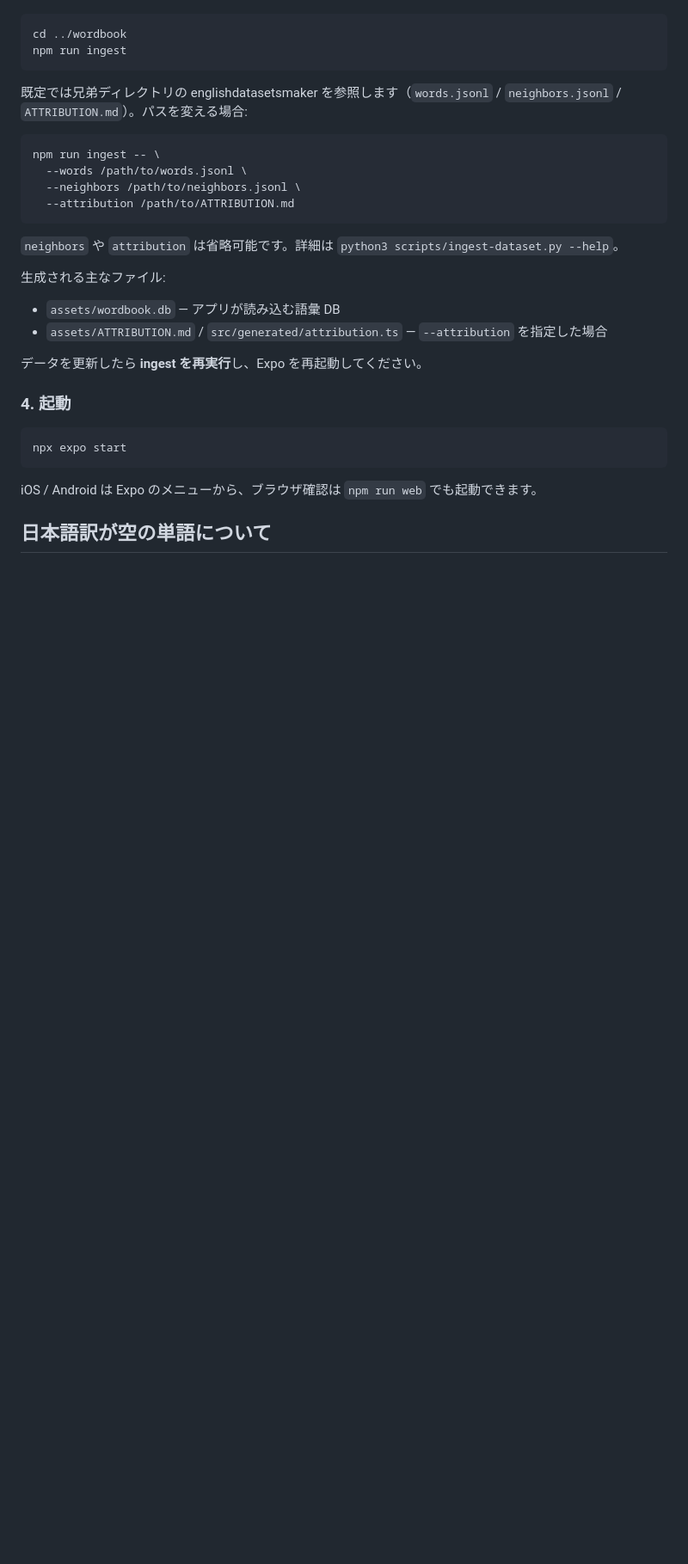
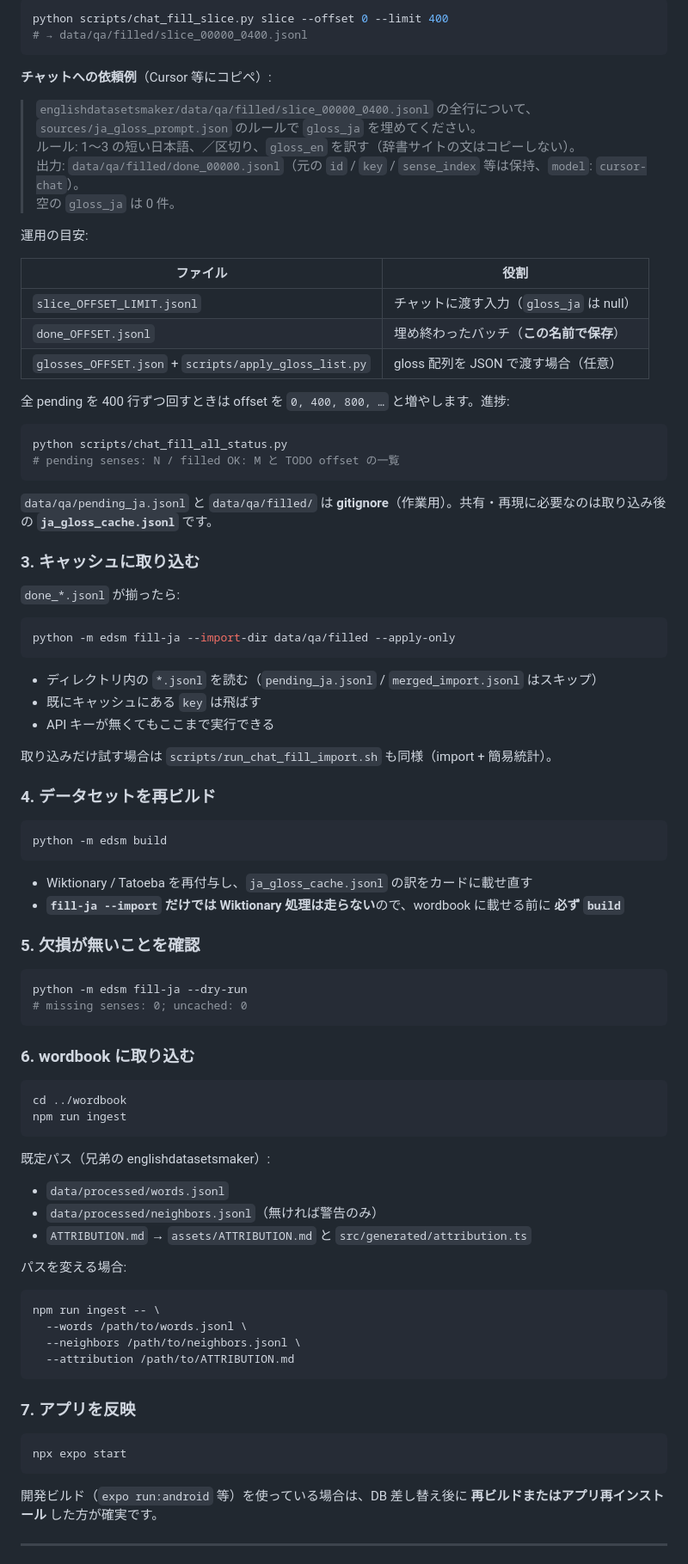
Before and after one commit to yattinda/wordbook, a Markdown page: README.md, the part around one of its changes. Shown at 86% size. Rendered like a GitHub page; blank space fills up the shorter version.

````diff
--- a/README.md
+++ b/README.md
@@ -61,10 +103,76 @@ wordbook は **ビルド済みの JSONL** を読み込みます。日本語訳
+```bash
+python scripts/chat_fill_slice.py slice --offset 0 --limit 400
+# → data/qa/filled/slice_00000_0400.jsonl
+```
+
+**チャットへの依頼例**（Cursor 等にコピペ）:
+
+> `englishdatasetsmaker/data/qa/filled/slice_00000_0400.jsonl` の全行について、`sources/ja_gloss_prompt.json` のルールで `gloss_ja` を埋めてください。
+> ルール: 1〜3 の短い日本語、／区切り、`gloss_en` を訳す（辞書サイトの文はコピーしない）。
+> 出力: `data/qa/filled/done_00000.jsonl`（元の `id` / `key` / `sense_index` 等は保持、`model`: `cursor-chat`）。
+> 空の `gloss_ja` は 0 件。
+
+運用の目安:
+
+| ファイル | 役割 |
+| --- | --- |
+| `slice_OFFSET_LIMIT.jsonl` | チャットに渡す入力（`gloss_ja` は null） |
+| `done_OFFSET.jsonl` | 埋め終わったバッチ（**この名前で保存**） |
+| `glosses_OFFSET.json` + `scripts/apply_gloss_list.py` |  gloss 配列を JSON で渡す場合（任意） |
+
+全 pending を 400 行ずつ回すときは offset を `0, 400, 800, …` と増やします。進捗:
+
+```bash
+python scripts/chat_fill_all_status.py
+# pending senses: N / filled OK: M と TODO offset の一覧
+```
+
+`data/qa/pending_ja.jsonl` と `data/qa/filled/` は **gitignore**（作業用）。共有・再現に必要なのは取り込み後の **`ja_gloss_cache.jsonl`** です。
+
+### 3. キャッシュに取り込む
+
+`done_*.jsonl` が揃ったら:
+
+```bash
+python -m edsm fill-ja --import-dir data/qa/filled --apply-only
+```
+
+- ディレクトリ内の `*.jsonl` を読む（`pending_ja.jsonl` / `merged_import.jsonl` はスキップ）
+- 既にキャッシュにある `key` は飛ばす
+- API キーが無くてもここまで実行できる
+
+取り込みだけ試す場合は `scripts/run_chat_fill_import.sh` も同様（import + 簡易統計）。
+
+### 4. データセットを再ビルド
+
+```bash
+python -m edsm build
+```
+
+- Wiktionary / Tatoeba を再付与し、`ja_gloss_cache.jsonl` の訳をカードに載せ直す
+- **`fill-ja --import` だけでは Wiktionary 処理は走らない**ので、wordbook に載せる前に **必ず `build`**
+
+### 5. 欠損が無いことを確認
+
+```bash
+python -m edsm fill-ja --dry-run
+# missing senses: 0; uncached: 0
+```
+
+### 6. wordbook に取り込む
 
 ```bash
 cd ../wordbook
 npm run ingest
 ```
 
-既定では兄弟ディレクトリの englishdatasetsmaker を参照します（`words.jsonl` / `neighbors.jsonl` / `ATTRIBUTION.md`）。パスを変える場合:
+既定パス（兄弟の englishdatasetsmaker）:
+
+- `data/processed/words.jsonl`
+- `data/processed/neighbors.jsonl`（無ければ警告のみ）
+- `ATTRIBUTION.md` → `assets/ATTRIBUTION.md` と `src/generated/attribution.ts`
+
+パスを変える場合:
 
 ```bash
 npm run ingest -- \
@@ -73,22 +181,13 @@ npm run ingest -- \
   --attribution /path/to/ATTRIBUTION.md
 ```
 
-`neighbors` や `attribution` は省略可能です。詳細は `python3 scripts/ingest-dataset.py --help`。
-
-生成される主なファイル:
-
-- `assets/wordbook.db` — アプリが読み込む語彙 DB
-- `assets/ATTRIBUTION.md` / `src/generated/attribution.ts` — `--attribution` を指定した場合
-
-データを更新したら **ingest を再実行**し、Expo を再起動してください。
-
-### 4. 起動
+### 7. アプリを反映
 
 ```bash
 npx expo start
 ```
 
-iOS / Android は Expo のメニューから、ブラウザ確認は `npm run web` でも起動できます。
+開発ビルド（`expo run:android` 等）を使っている場合は、DB 差し替え後に **再ビルドまたはアプリ再インストール** した方が確実です。
 
-## 日本語訳が空の単語について
+---
 
````
Also changed, not shown: other parts of README.md (+89 -23 lines).
